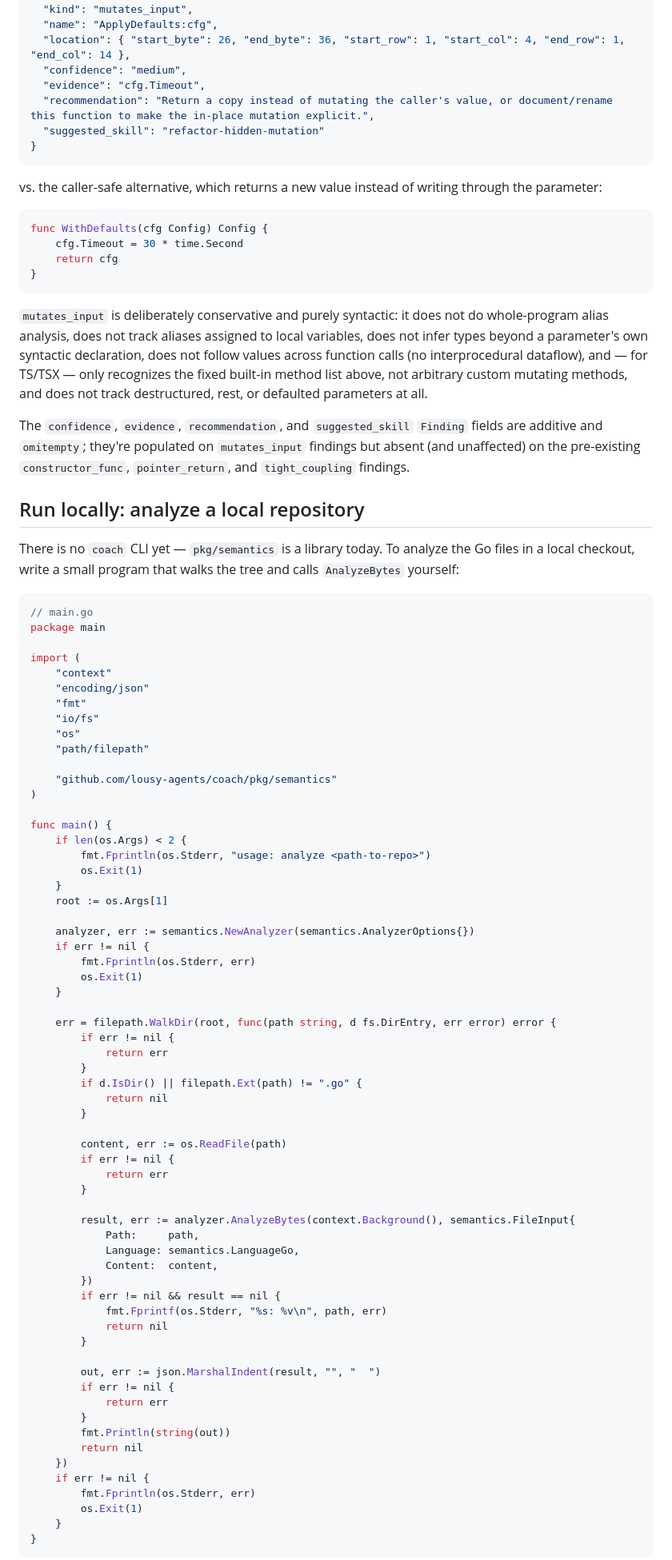
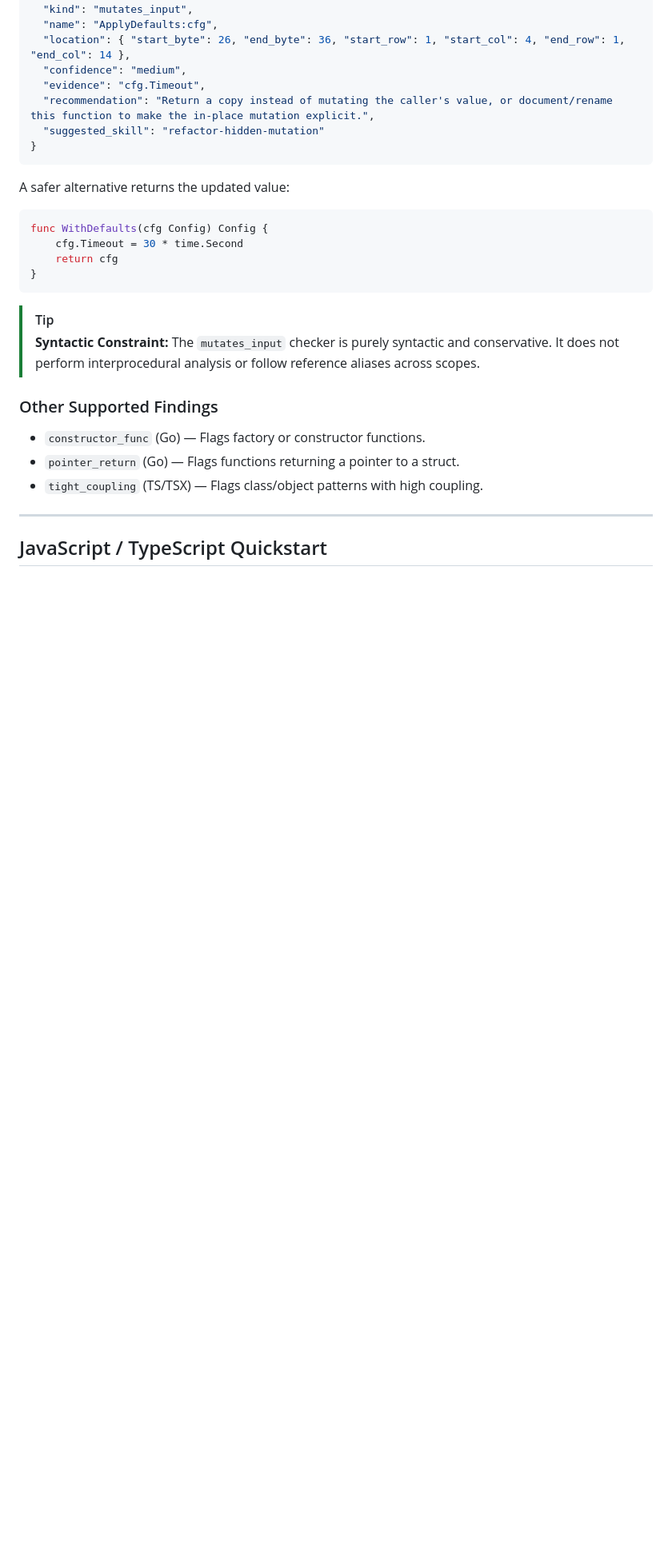
Before and after one commit to lousy-agents/coach, a Markdown page: README.md, the part around one of its changes. Shown at 80% size. Rendered like a GitHub page; blank space fills up the shorter version.

Commit message:
chore(docs): refresh readme

````diff
--- a/README.md
+++ b/README.md
@@ -89,8 +142,7 @@ produces a finding shaped like:
 }
 ```
 
-vs. the caller-safe alternative, which returns a new value instead of writing through the parameter:
-
+A safer alternative returns the updated value:
 ```go
 func WithDefaults(cfg Config) Config {
     cfg.Timeout = 30 * time.Second
@@ -98,76 +150,15 @@ func WithDefaults(cfg Config) Config {
 }
 ```
 
-`mutates_input` is deliberately conservative and purely syntactic: it does not do whole-program alias analysis, does not track aliases assigned to local variables, does not infer types beyond a parameter's own syntactic declaration, does not follow values across function calls (no interprocedural dataflow), and — for TS/TSX — only recognizes the fixed built-in method list above, not arbitrary custom mutating methods, and does not track destructured, rest, or defaulted parameters at all.
+> [!TIP]
+> **Syntactic Constraint:** The `mutates_input` checker is purely syntactic and conservative. It does not perform interprocedural analysis or follow reference aliases across scopes.
 
-The `confidence`, `evidence`, `recommendation`, and `suggested_skill` `Finding` fields are additive and `omitempty`; they're populated on `mutates_input` findings but absent (and unaffected) on the pre-existing `constructor_func`, `pointer_return`, and `tight_coupling` findings.
+### Other Supported Findings
+- `constructor_func` (Go) — Flags factory or constructor functions.
+- `pointer_return` (Go) — Flags functions returning a pointer to a struct.
+- `tight_coupling` (TS/TSX) — Flags class/object patterns with high coupling.
 
-## Run locally: analyze a local repository
+---
 
-There is no `coach` CLI yet — `pkg/semantics` is a library today. To analyze the Go files in a local checkout, write a small program that walks the tree and calls `AnalyzeBytes` yourself:
+## JavaScript / TypeScript Quickstart
 
-```go
-// main.go
-package main
-
-import (
-	"context"
-	"encoding/json"
-	"fmt"
-	"io/fs"
-	"os"
-	"path/filepath"
-
-	"github.com/lousy-agents/coach/pkg/semantics"
-)
-
-func main() {
-	if len(os.Args) < 2 {
-		fmt.Fprintln(os.Stderr, "usage: analyze <path-to-repo>")
-		os.Exit(1)
-	}
-	root := os.Args[1]
-
-	analyzer, err := semantics.NewAnalyzer(semantics.AnalyzerOptions{})
-	if err != nil {
-		fmt.Fprintln(os.Stderr, err)
-		os.Exit(1)
-	}
-
-	err = filepath.WalkDir(root, func(path string, d fs.DirEntry, err error) error {
-		if err != nil {
-			return err
-		}
-		if d.IsDir() || filepath.Ext(path) != ".go" {
-			return nil
-		}
-
-		content, err := os.ReadFile(path)
-		if err != nil {
-			return err
-		}
-
-		result, err := analyzer.AnalyzeBytes(context.Background(), semantics.FileInput{
-			Path:     path,
-			Language: semantics.LanguageGo,
-			Content:  content,
-		})
-		if err != nil && result == nil {
-			fmt.Fprintf(os.Stderr, "%s: %v\n", path, err)
-			return nil
-		}
-
-		out, err := json.MarshalIndent(result, "", "  ")
-		if err != nil {
-			return err
-		}
-		fmt.Println(string(out))
-		return nil
-	})
-	if err != nil {
-		fmt.Fprintln(os.Stderr, err)
-		os.Exit(1)
-	}
-}
-```
-
````
Also changed, not shown: other parts of README.md (+115 -109 lines).
